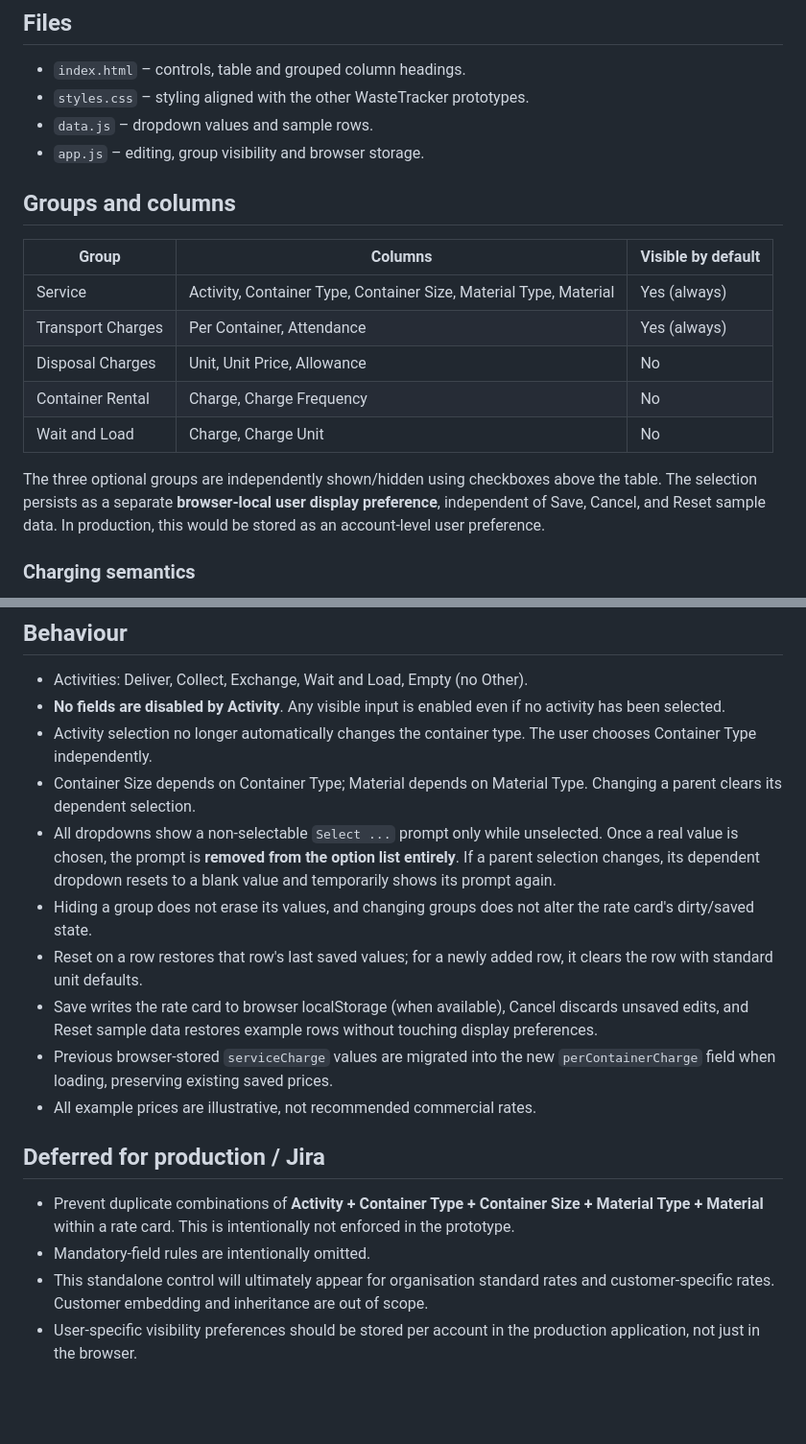
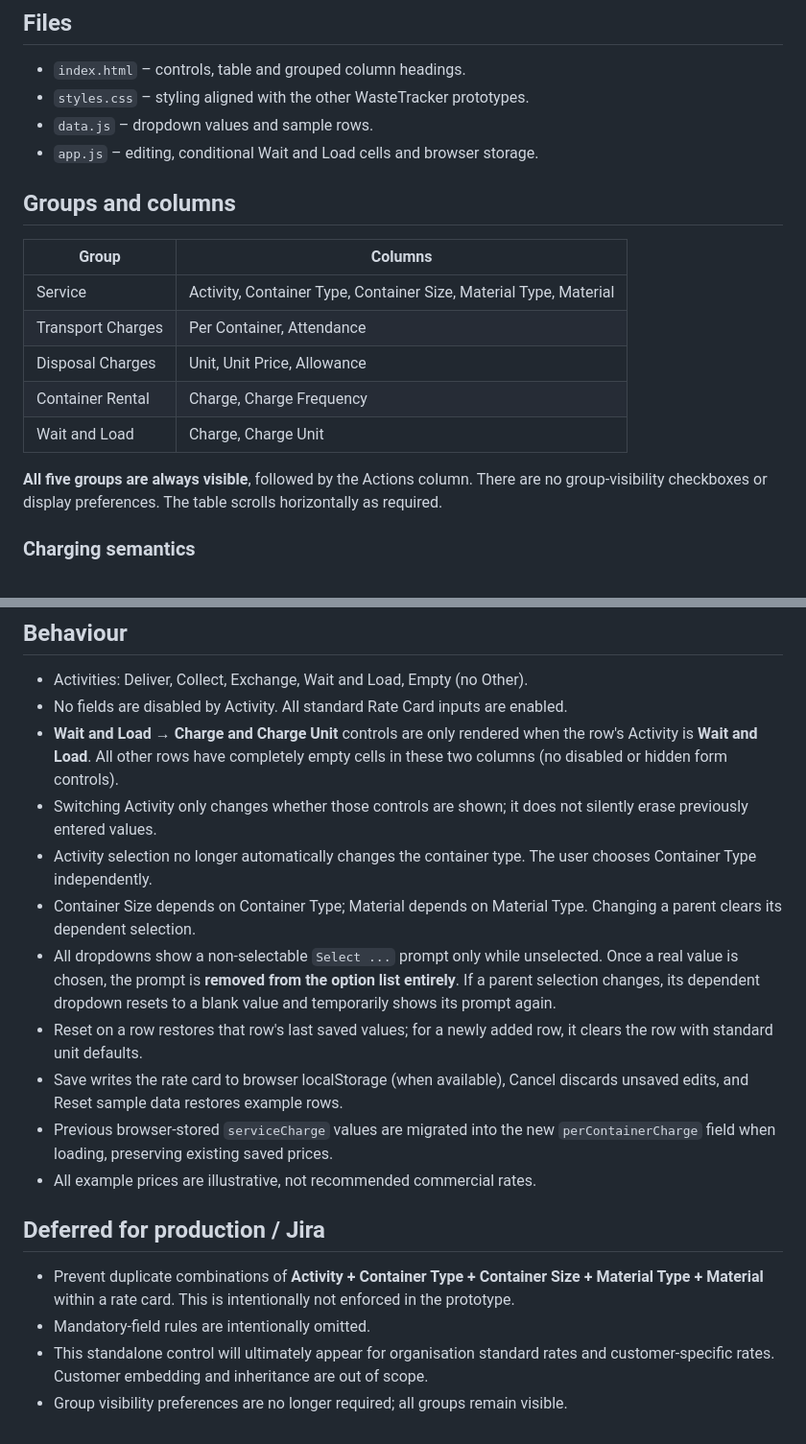
Before and after one commit to julianbirch0/waste-tracker-prototypes, a Markdown page: rate-card-prototype/README.md, 2 parts joined by grey strips. Shown at 96% size. GitHub-like rendering; blank space fills up the shorter version.

Commit message:
Rate card: always show all charge groups and show Wait and Load controls only on applicable rows (README.md)

```diff
--- a/rate-card-prototype/README.md
+++ b/rate-card-prototype/README.md
@@ -7,19 +7,19 @@ Open `index.html` directly in a desktop browser, including from a locally cloned
 - `index.html` – controls, table and grouped column headings.
 - `styles.css` – styling aligned with the other WasteTracker prototypes.
 - `data.js` – dropdown values and sample rows.
-- `app.js` – editing, group visibility and browser storage.
+- `app.js` – editing, conditional Wait and Load cells and browser storage.
 
 ## Groups and columns
 
-| Group | Columns | Visible by default |
-| --- | --- | --- |
-| Service | Activity, Container Type, Container Size, Material Type, Material | Yes (always) |
-| Transport Charges | Per Container, Attendance | Yes (always) |
-| Disposal Charges | Unit, Unit Price, Allowance | No |
-| Container Rental | Charge, Charge Frequency | No |
-| Wait and Load | Charge, Charge Unit | No |
+| Group | Columns |
+| --- | --- |
+| Service | Activity, Container Type, Container Size, Material Type, Material |
+| Transport Charges | Per Container, Attendance |
+| Disposal Charges | Unit, Unit Price, Allowance |
+| Container Rental | Charge, Charge Frequency |
+| Wait and Load | Charge, Charge Unit |
 
-The three optional groups are independently shown/hidden using checkboxes above the table. The selection persists as a separate **browser-local user display preference**, independent of Save, Cancel, and Reset sample data. In production, this would be stored as an account-level user preference.
+**All five groups are always visible**, followed by the Actions column. There are no group-visibility checkboxes or display preferences. The table scrolls horizontally as required.
 
 ### Charging semantics
 
@@ -32,13 +32,14 @@ The three optional groups are independently shown/hidden using checkboxes above
 ## Behaviour
 
 - Activities: Deliver, Collect, Exchange, Wait and Load, Empty (no Other).
-- **No fields are disabled by Activity**. Any visible input is enabled even if no activity has been selected.
+- No fields are disabled by Activity. All standard Rate Card inputs are enabled.
+- **Wait and Load → Charge and Charge Unit** controls are only rendered when the row's Activity is **Wait and Load**. All other rows have completely empty cells in these two columns (no disabled or hidden form controls).
+- Switching Activity only changes whether those controls are shown; it does not silently erase previously entered values.
 - Activity selection no longer automatically changes the container type. The user chooses Container Type independently.
 - Container Size depends on Container Type; Material depends on Material Type. Changing a parent clears its dependent selection.
 - All dropdowns show a non-selectable `Select ...` prompt only while unselected. Once a real value is chosen, the prompt is **removed from the option list entirely**. If a parent selection changes, its dependent dropdown resets to a blank value and temporarily shows its prompt again.
-- Hiding a group does not erase its values, and changing groups does not alter the rate card's dirty/saved state.
 - Reset on a row restores that row's last saved values; for a newly added row, it clears the row with standard unit defaults.
-- Save writes the rate card to browser localStorage (when available), Cancel discards unsaved edits, and Reset sample data restores example rows without touching display preferences.
+- Save writes the rate card to browser localStorage (when available), Cancel discards unsaved edits, and Reset sample data restores example rows.
 - Previous browser-stored `serviceCharge` values are migrated into the new `perContainerCharge` field when loading, preserving existing saved prices.
 - All example prices are illustrative, not recommended commercial rates.
 
@@ -47,4 +48,4 @@ The three optional groups are independently shown/hidden using checkboxes above
 - Prevent duplicate combinations of **Activity + Container Type + Container Size + Material Type + Material** within a rate card. This is intentionally not enforced in the prototype.
 - Mandatory-field rules are intentionally omitted.
 - This standalone control will ultimately appear for organisation standard rates and customer-specific rates. Customer embedding and inheritance are out of scope.
-- User-specific visibility preferences should be stored per account in the production application, not just in the browser.
+- Group visibility preferences are no longer required; all groups remain visible.
```
